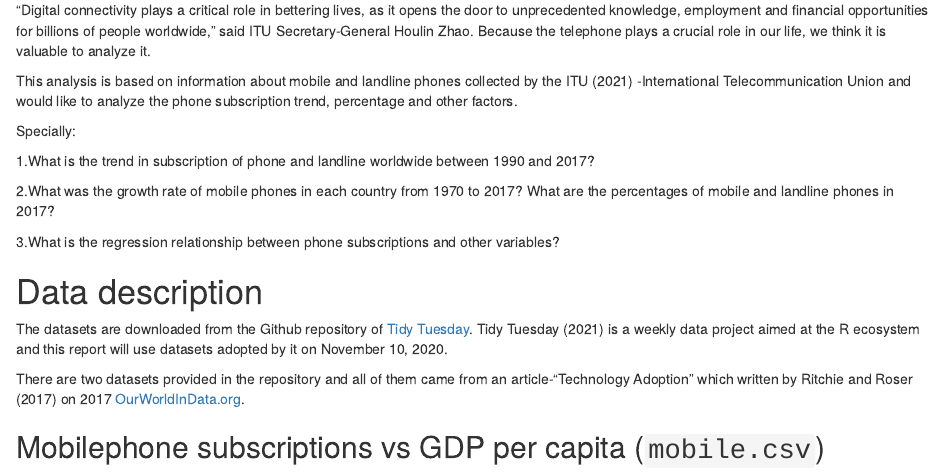
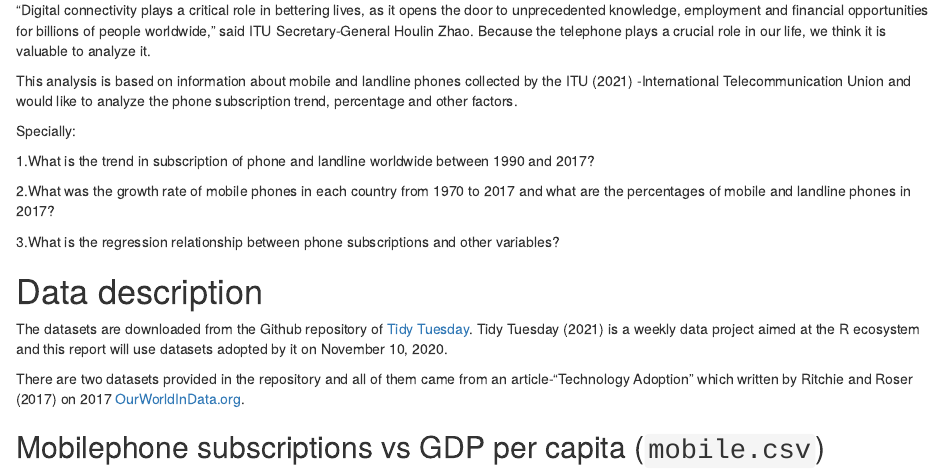
Before and after one commit to etc5521-2021/assignment-1-brolga, an R Markdown document (index.Rmd): the page in a window 1100 px wide, from 370 px down. The pictures show the output file index.html that the author committed with the source, opened offline.

Commit message:
change question2

```diff
--- a/index.Rmd
+++ b/index.Rmd
@@ -37,7 +37,7 @@
 
 1.What is the trend in subscription of phone and landline worldwide between 1990 and 2017?
 
-2.What was the growth rate of mobile phones in each country from 1970 to 2017? What are the percentages of mobile and landline phones in 2017?
+2.What was the growth rate of mobile phones in each country from 1970 to 2017 and what are the percentages of mobile and landline phones in 2017?
 
 3.What is the regression relationship between phone subscriptions and other variables?
 
```
Also changed, not shown: index.html.
